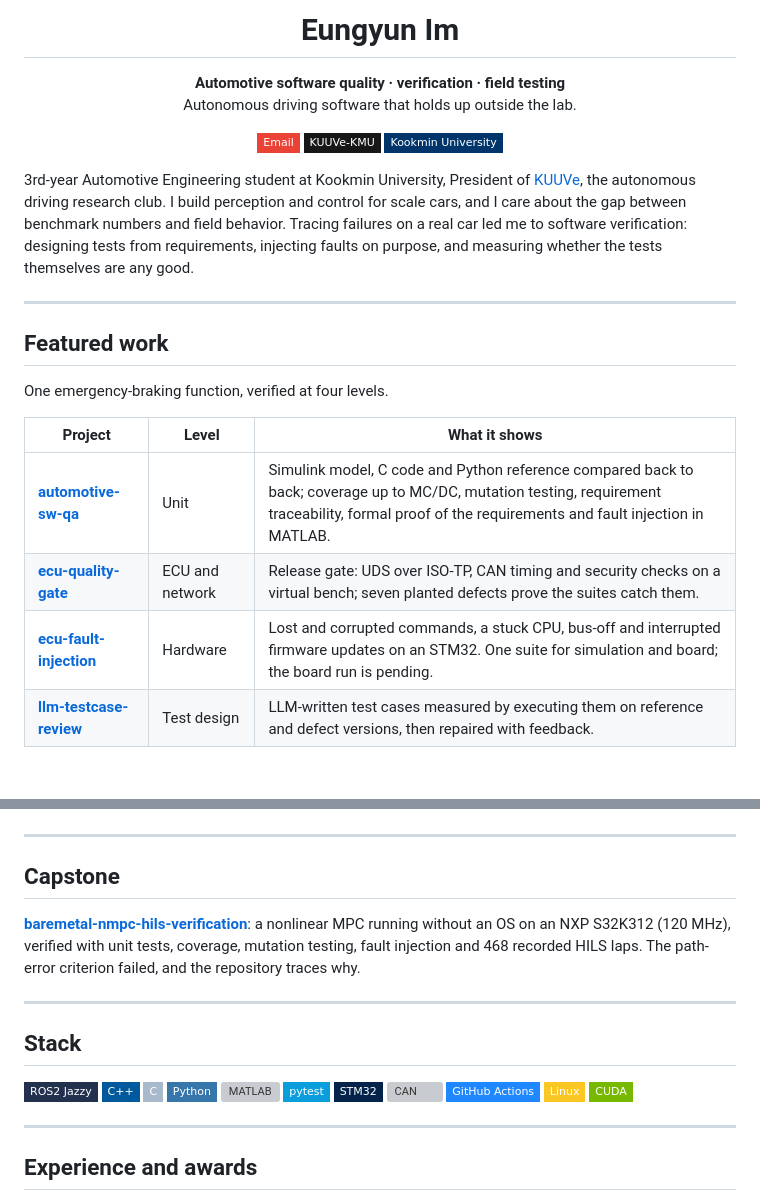
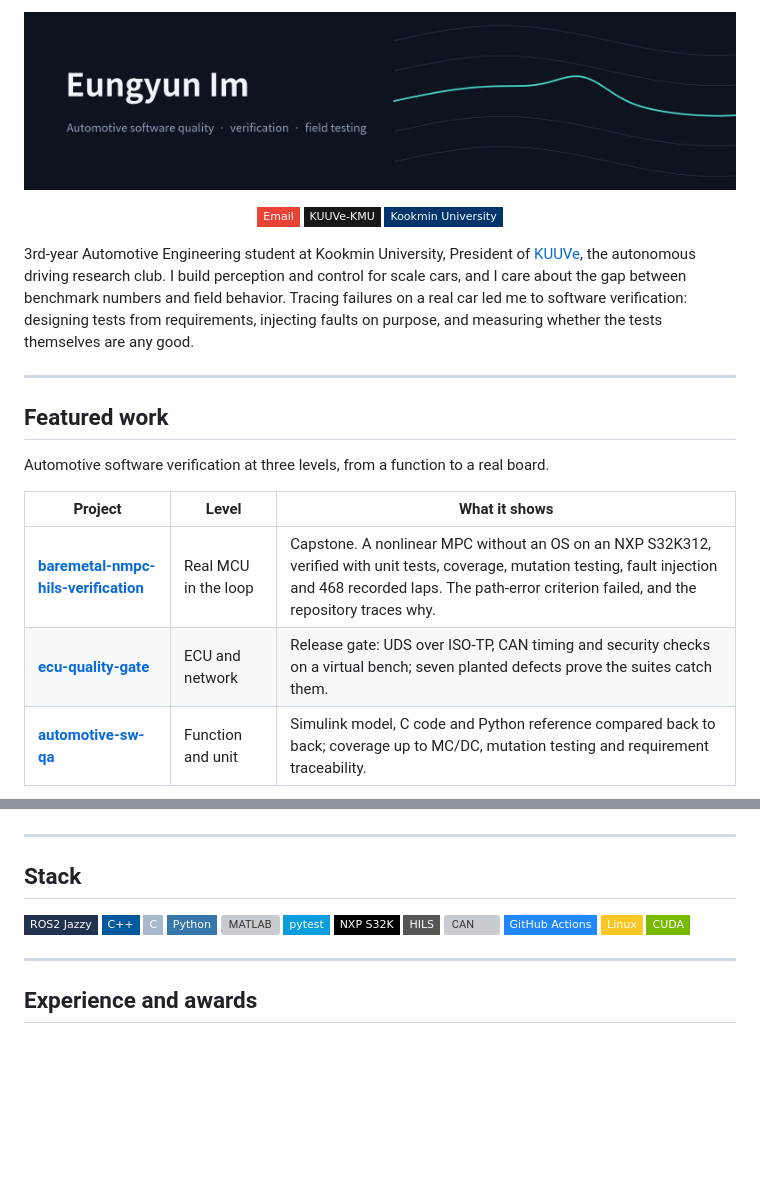
Before and after one commit to eungyun-im/eungyun-im, a Markdown page: README.md, 2 parts joined by grey strips. GitHub-like rendering; pictures changed too: assets/header.png (added); badges without logos; blank space fills up the shorter version; grey boxes are pictures that could not be loaded.

Commit message:
Refresh profile around three public projects
Co-Authored-By: Claude Opus 5.5 <noreply@anthropic.com>
Claude-Session: https://claude.ai/code/session_01Vfu1hzbw59htbh8d1GgBLp

````diff
--- a/README.md
+++ b/README.md
@@ -1,9 +1,4 @@
-<h1 align="center">Eungyun Im</h1>
-
-<p align="center">
-  <b>Automotive software quality · verification · field testing</b><br>
-  Autonomous driving software that holds up outside the lab.
-</p>
+<p align="center"><img src="assets/header.png" alt="Eungyun Im: automotive software quality, verification, field testing" width="100%"></p>
 
 <p align="center">
   <a href="mailto:dladmsrbs12350@kookmin.ac.kr"><img src="https://img.shields.io/badge/Email-EA4335?style=flat-square&logo=gmail&logoColor=white"></a>
@@ -17,14 +12,13 @@
 
 ## Featured work
 
-One emergency-braking function, verified at four levels.
+Automotive software verification at three levels, from a function to a real board.
 
 | Project | Level | What it shows |
 |---|---|---|
-| **[automotive-sw-qa](https://github.com/eungyun-im/automotive-sw-qa)** | Unit | Simulink model, C code and Python reference compared back to back; coverage up to MC/DC, mutation testing, requirement traceability, formal proof of the requirements and fault injection in MATLAB. |
+| **[baremetal-nmpc-hils-verification](https://github.com/eungyun-im/baremetal-nmpc-hils-verification)** | Real MCU in the loop | Capstone. A nonlinear MPC without an OS on an NXP S32K312, verified with unit tests, coverage, mutation testing, fault injection and 468 recorded laps. The path-error criterion failed, and the repository traces why. |
 | **[ecu-quality-gate](https://github.com/eungyun-im/ecu-quality-gate)** | ECU and network | Release gate: UDS over ISO-TP, CAN timing and security checks on a virtual bench; seven planted defects prove the suites catch them. |
-| **[ecu-fault-injection](https://github.com/eungyun-im/ecu-fault-injection)** | Hardware | Lost and corrupted commands, a stuck CPU, bus-off and interrupted firmware updates on an STM32. One suite for simulation and board; the board run is pending. |
-| **[llm-testcase-review](https://github.com/eungyun-im/llm-testcase-review)** | Test design | LLM-written test cases measured by executing them on reference and defect versions, then repaired with feedback. |
+| **[automotive-sw-qa](https://github.com/eungyun-im/automotive-sw-qa)** | Function and unit | Simulink model, C code and Python reference compared back to back; coverage up to MC/DC, mutation testing and requirement traceability. |
 
 ```mermaid
 flowchart LR
@@ -34,10 +27,4 @@ flowchart LR
 ```
-
----
-
-## Capstone
-
-**[baremetal-nmpc-hils-verification](https://github.com/eungyun-im/baremetal-nmpc-hils-verification)**: a nonlinear MPC running without an OS on an NXP S32K312 (120 MHz), verified with unit tests, coverage, mutation testing, fault injection and 468 recorded HILS laps. The path-error criterion failed, and the repository traces why.
 
 ---
 
@@ -49,7 +36,8 @@ flowchart LR
 ![Python](https://img.shields.io/badge/Python-3776AB?style=flat-square&logo=python&logoColor=white)
 ![MATLAB](https://img.shields.io/badge/MATLAB_%2F_Simulink-0076A8?style=flat-square&logoColor=white)
 ![pytest](https://img.shields.io/badge/pytest-0A9EDC?style=flat-square&logo=pytest&logoColor=white)
-![STM32](https://img.shields.io/badge/STM32-03234B?style=flat-square&logo=stmicroelectronics&logoColor=white)
+![NXP S32K](https://img.shields.io/badge/NXP_S32K-000000?style=flat-square&logoColor=white)
+![HILS](https://img.shields.io/badge/HILS-555555?style=flat-square&logoColor=white)
 ![CAN](https://img.shields.io/badge/CAN_%2F_UDS-555555?style=flat-square&logoColor=white)
 ![GitHub Actions](https://img.shields.io/badge/GitHub_Actions-2088FF?style=flat-square&logo=githubactions&logoColor=white)
 ![Linux](https://img.shields.io/badge/Linux-FCC624?style=flat-square&logo=linux&logoColor=black)
````
Also changed, not shown: other parts of README.md (+2 -3 lines).
